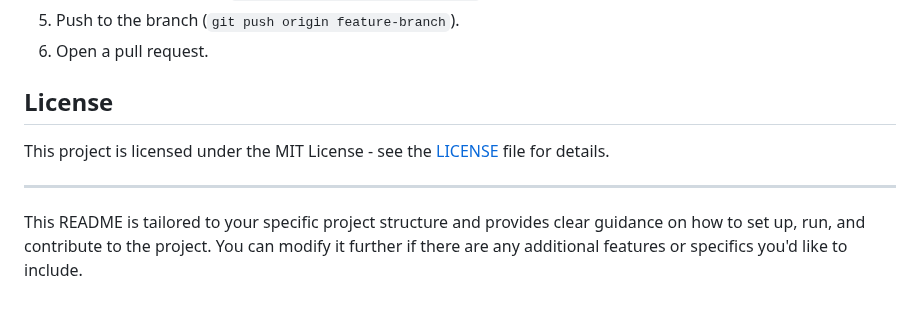
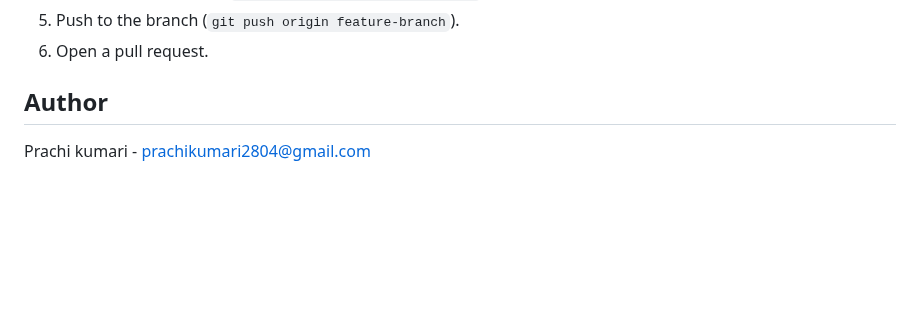
Before and after one commit to PrachiKumari04/Blog-Website, a Markdown page: README.md, the part around the change. Drawn GitHub-style; blank space fills up the shorter version.

```diff
--- a/README.md
+++ b/README.md
@@ -131,9 +131,5 @@ Contributions are welcome! If you have any ideas for improvements or new feature
 5. Push to the branch (`git push origin feature-branch`).
 6. Open a pull request.
 
-## License
-This project is licensed under the MIT License - see the [LICENSE](LICENSE) file for details.
-
----
-
-This README is tailored to your specific project structure and provides clear guidance on how to set up, run, and contribute to the project. You can modify it further if there are any additional features or specifics you'd like to include.
+## Author
+Prachi kumari - prachikumari2804@gmail.com
```
